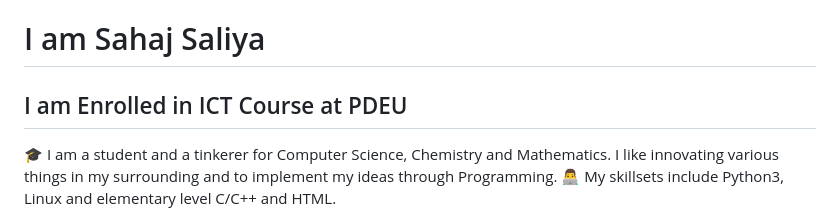
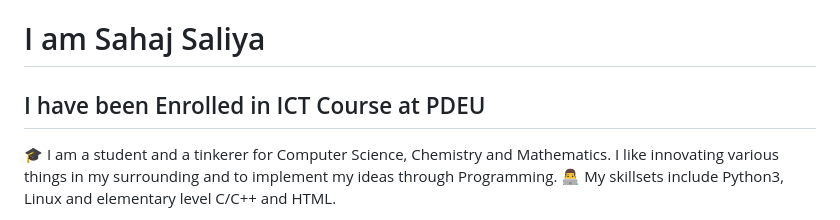
Before and after one commit to SahajIVVIX-1/SahajIVVIX-1, a Markdown page: README.md, the part around the change. GitHub-like rendering.

```diff
--- a/README.md
+++ b/README.md
@@ -2,7 +2,7 @@ Hi There ![](https://user-images.githubusercontent.com/18350557/176309783-078594
 I am Sahaj Saliya
 ====================================================================================================================================
 
-I am Enrolled in ICT Course at PDEU
+I have been Enrolled in ICT Course at PDEU
 -----------------------------------
 
 🎓 I am a student and a tinkerer for Computer Science, Chemistry and Mathematics. I like innovating various things in my surrounding and to implement my ideas through Programming. 👨‍💻 My skillsets include Python3, Linux and elementary level C/C++ and HTML.
```
